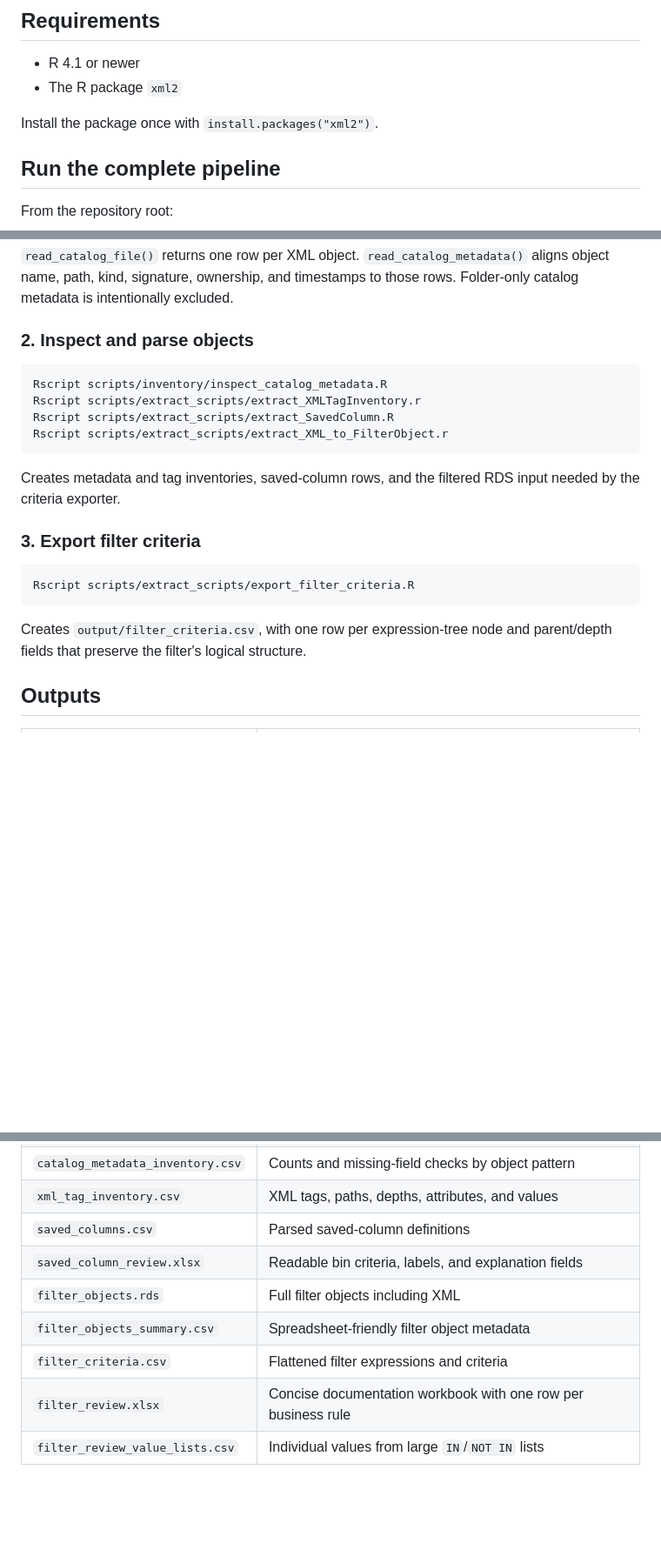
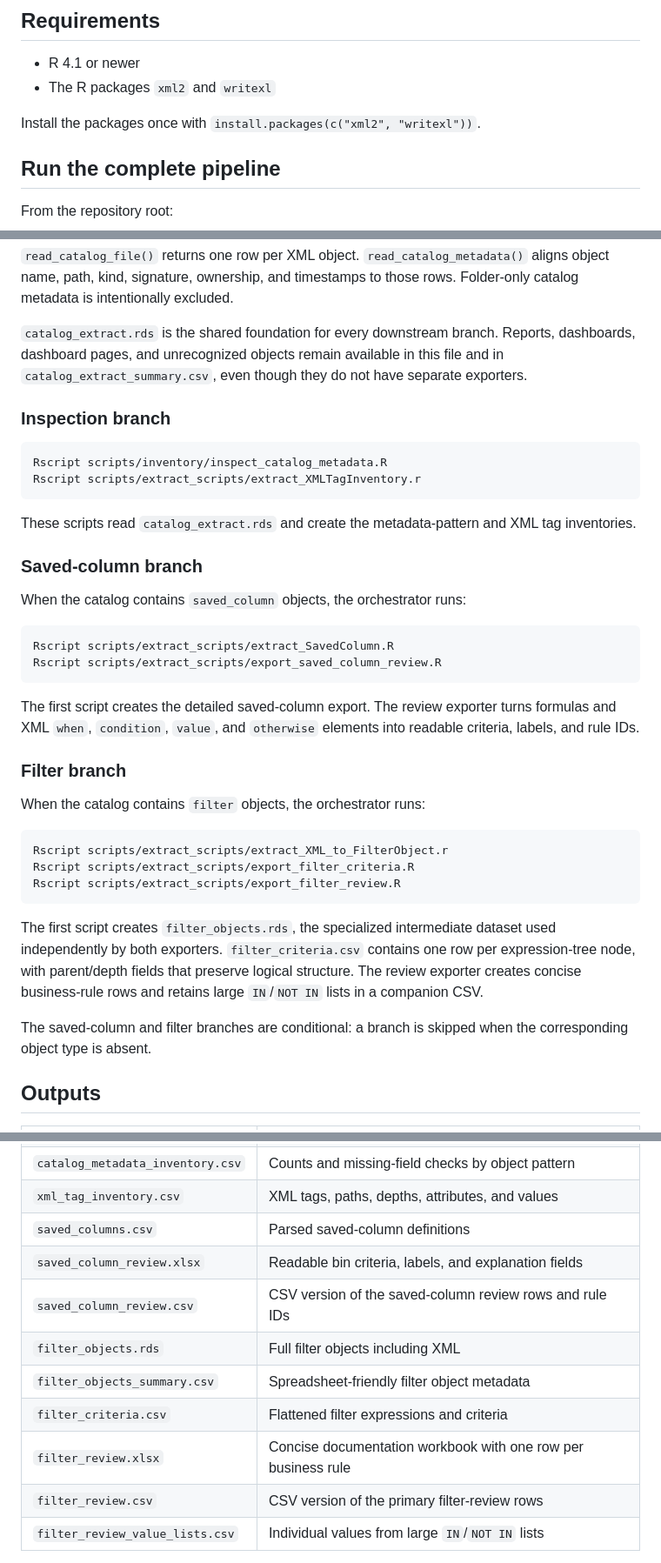
Before and after one commit to kristenchua-commits/alma-analytics-catalog-file-parser-project, a Markdown page: README.md, 3 parts joined by grey strips. Shown at 87% size. Drawn GitHub-style; blank space fills up the shorter version.

````diff
--- a/README.md
+++ b/README.md
@@ -10,9 +10,9 @@ saved example outputs, open `alma_analytics_catalog_file_parser.ipynb`.
 ## Requirements
 
 - R 4.1 or newer
-- The R package `xml2`
+- The R packages `xml2` and `writexl`
 
-Install the package once with `install.packages("xml2")`.
+Install the packages once with `install.packages(c("xml2", "writexl"))`.
 
 ## Run the complete pipeline
 
@@ -49,26 +73,52 @@ Creates:
 aligns object name, path, kind, signature, ownership, and timestamps to those
 rows. Folder-only catalog metadata is intentionally excluded.
 
-### 2. Inspect and parse objects
+`catalog_extract.rds` is the shared foundation for every downstream branch.
+Reports, dashboards, dashboard pages, and unrecognized objects remain available
+in this file and in `catalog_extract_summary.csv`, even though they do not have
+separate exporters.
+
+### Inspection branch
 
 ```sh
 Rscript scripts/inventory/inspect_catalog_metadata.R
 Rscript scripts/extract_scripts/extract_XMLTagInventory.r
-Rscript scripts/extract_scripts/extract_SavedColumn.R
-Rscript scripts/extract_scripts/extract_XML_to_FilterObject.r
 ```
 
-Creates metadata and tag inventories, saved-column rows, and the filtered RDS
-input needed by the criteria exporter.
+These scripts read `catalog_extract.rds` and create the metadata-pattern and XML
+tag inventories.
 
-### 3. Export filter criteria
+### Saved-column branch
+
+When the catalog contains `saved_column` objects, the orchestrator runs:
 
 ```sh
-Rscript scripts/extract_scripts/export_filter_criteria.R
+Rscript scripts/extract_scripts/extract_SavedColumn.R
+Rscript scripts/extract_scripts/export_saved_column_review.R
 ```
 
-Creates `output/filter_criteria.csv`, with one row per expression-tree node and
-parent/depth fields that preserve the filter's logical structure.
+The first script creates the detailed saved-column export. The review exporter
+turns formulas and XML `when`, `condition`, `value`, and `otherwise` elements
+into readable criteria, labels, and rule IDs.
+
+### Filter branch
+
+When the catalog contains `filter` objects, the orchestrator runs:
+
+```sh
+Rscript scripts/extract_scripts/extract_XML_to_FilterObject.r
+Rscript scripts/extract_scripts/export_filter_criteria.R
+Rscript scripts/extract_scripts/export_filter_review.R
+```
+
+The first script creates `filter_objects.rds`, the specialized intermediate
+dataset used independently by both exporters. `filter_criteria.csv` contains one
+row per expression-tree node, with parent/depth fields that preserve logical
+structure. The review exporter creates concise business-rule rows and retains
+large `IN`/`NOT IN` lists in a companion CSV.
+
+The saved-column and filter branches are conditional: a branch is skipped when
+the corresponding object type is absent.
 
 ## Outputs
 
@@ -80,10 +130,12 @@ parent/depth fields that preserve the filter's logical structure.
 | `xml_tag_inventory.csv` | XML tags, paths, depths, attributes, and values |
 | `saved_columns.csv` | Parsed saved-column definitions |
 | `saved_column_review.xlsx` | Readable bin criteria, labels, and explanation fields |
+| `saved_column_review.csv` | CSV version of the saved-column review rows and rule IDs |
 | `filter_objects.rds` | Full filter objects including XML |
 | `filter_objects_summary.csv` | Spreadsheet-friendly filter object metadata |
 | `filter_criteria.csv` | Flattened filter expressions and criteria |
 | `filter_review.xlsx` | Concise documentation workbook with one row per business rule |
+| `filter_review.csv` | CSV version of the primary filter-review rows |
 | `filter_review_value_lists.csv` | Individual values from large `IN`/`NOT IN` lists |
 
 Generated outputs are ignored by Git. Keep representative fixtures only when
````
Also changed, not shown: other parts of README.md (+26 -2 lines).
